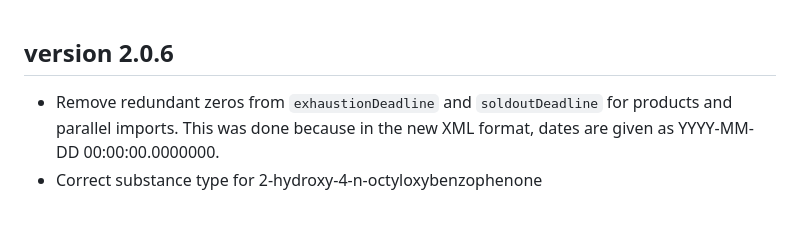
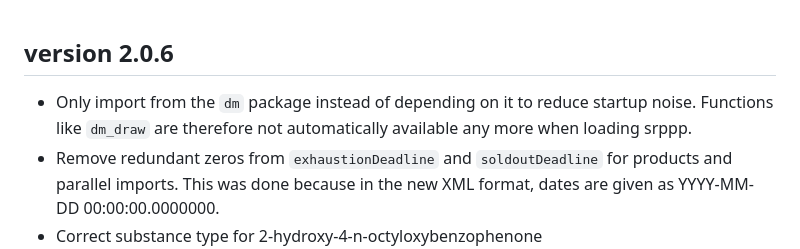
Before and after one commit to agroscope-ch/srppp, a Markdown page: NEWS.md, the part around the change. Rendered like a GitHub page; blank space fills up the shorter version.

Commit message:
Add NEWS entry about not loading dm any more

```diff
--- a/NEWS.md
+++ b/NEWS.md
@@ -1,5 +1,8 @@
 ## version 2.0.6
 
+- Only import from the `dm` package instead of depending on it to reduce
+  startup noise. Functions like `dm_draw` are therefore not automatically
+  available any more when loading srppp.
 - Remove redundant zeros from `exhaustionDeadline` and `soldoutDeadline` for
   products and parallel imports. This was done because in the new XML format,
   dates are given as YYYY-MM-DD 00:00:00.0000000.
```
